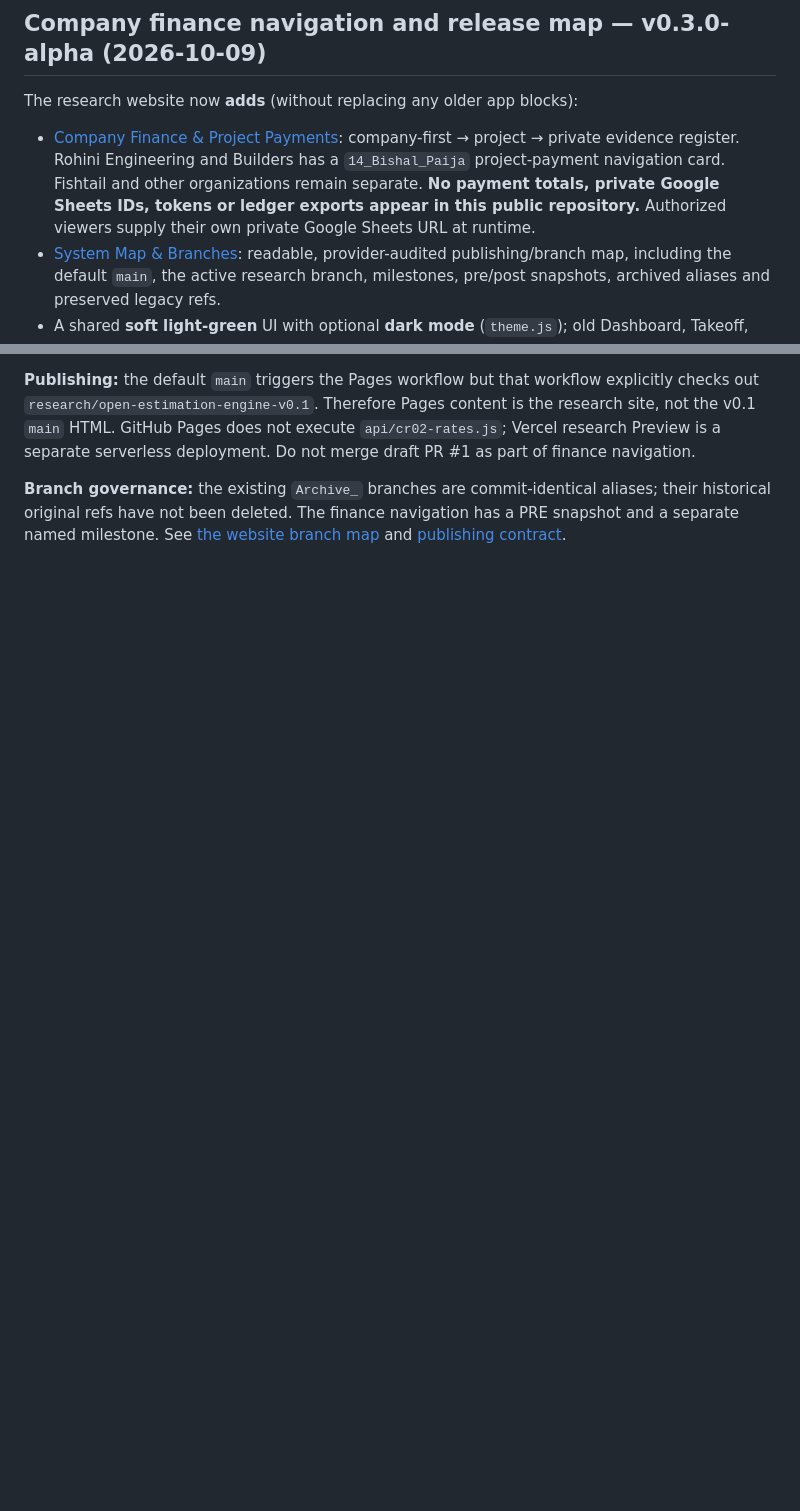
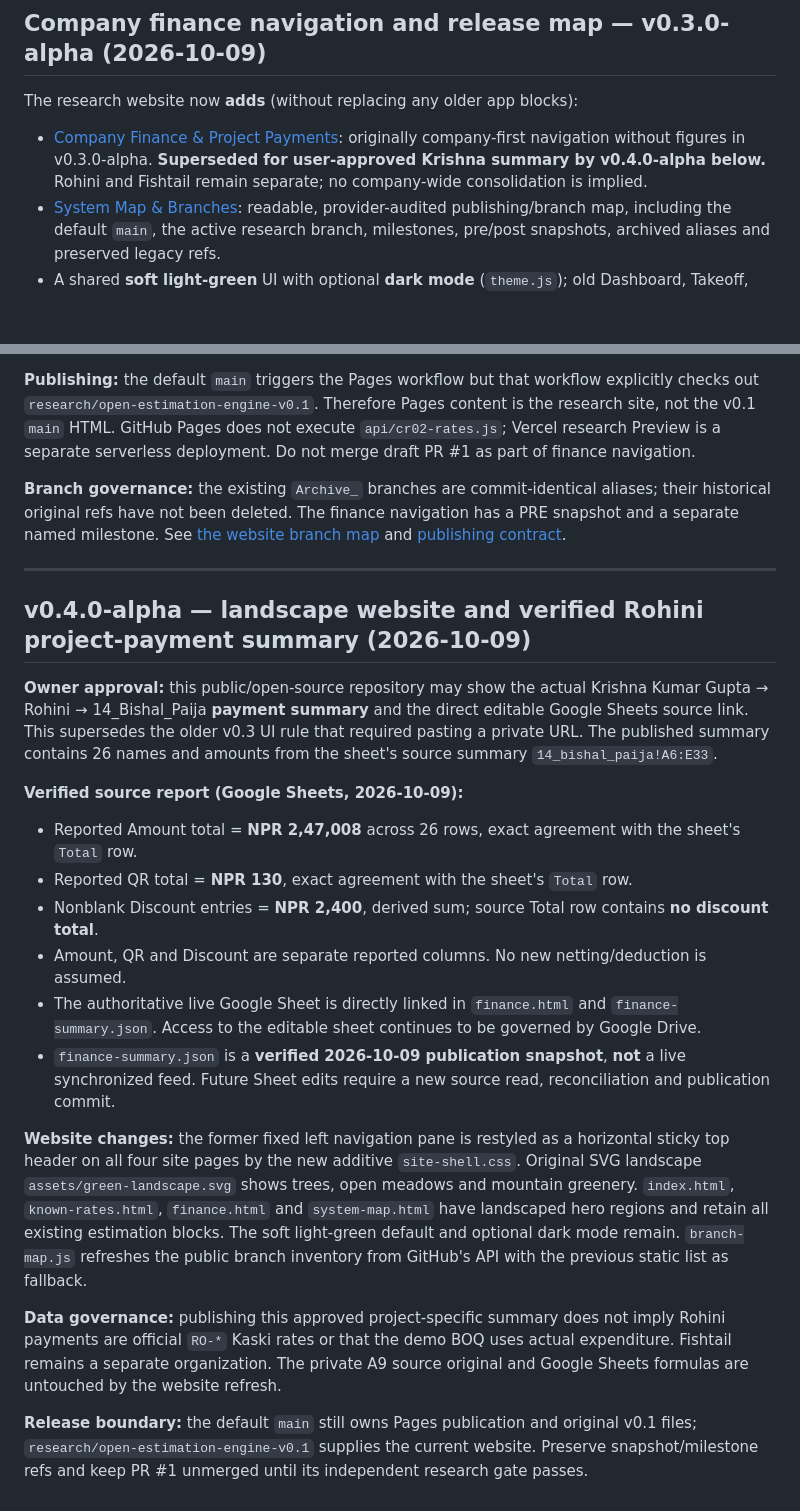
Before and after one commit to FabinGurung/JP_Cost_Estimation, a Markdown page: README.md, 2 parts joined by grey strips. Drawn GitHub-style; blank space fills up the shorter version.

Commit message:
docs: supersede nav-only finance policy with user-approved source-verified public summary and landscape header

```diff
--- a/README.md
+++ b/README.md
@@ -96,7 +96,7 @@ See `docs/REPOSITORY_TOPOLOGY_AND_BRANCH_POLICY_20261009.md` for branch history,
 
 The research website now **adds** (without replacing any older app blocks):
 
-- [Company Finance & Project Payments](finance.html): company-first → project → private evidence register. Rohini Engineering and Builders has a `14_Bishal_Paija` project-payment navigation card. Fishtail and other organizations remain separate. **No payment totals, private Google Sheets IDs, tokens or ledger exports appear in this public repository.** Authorized viewers supply their own private Google Sheets URL at runtime.
+- [Company Finance & Project Payments](finance.html): originally company-first navigation without figures in v0.3.0-alpha. **Superseded for user-approved Krishna summary by v0.4.0-alpha below.** Rohini and Fishtail remain separate; no company-wide consolidation is implied.
 - [System Map & Branches](system-map.html): readable, provider-audited publishing/branch map, including the default `main`, the active research branch, milestones, pre/post snapshots, archived aliases and preserved legacy refs.
 - A shared **soft light-green** UI with optional **dark mode** (`theme.js`); old Dashboard, Takeoff, BOQ, Rate Analysis, Rate Library, Source Registry, Provenance and Known Rates remain.
 - The Krishna payment v1.1 Google Sheet has its **own Rohini Drive authority** and edit-history mechanism. Its amounts are neither public website data nor Kaski/DUDBC `RO-*` source rates.
@@ -104,3 +104,23 @@ The research website now **adds** (without replacing any older app blocks):
 **Publishing:** the default `main` triggers the Pages workflow but that workflow explicitly checks out `research/open-estimation-engine-v0.1`. Therefore Pages content is the research site, not the v0.1 `main` HTML. GitHub Pages does not execute `api/cr02-rates.js`; Vercel research Preview is a separate serverless deployment. Do not merge draft PR #1 as part of finance navigation.
 
 **Branch governance:** the existing `Archive_` branches are commit-identical aliases; their historical original refs have not been deleted. The finance navigation has a PRE snapshot and a separate named milestone. See [the website branch map](system-map.html) and [publishing contract](docs/FINANCE_COMPANY_PORTAL_v0.3.0__PUBLIC_SAFE.md).
+
+---
+
+## v0.4.0-alpha — landscape website and verified Rohini project-payment summary (2026-10-09)
+
+**Owner approval:** this public/open-source repository may show the actual Krishna Kumar Gupta → Rohini → 14_Bishal_Paija **payment summary** and the direct editable Google Sheets source link. This supersedes the older v0.3 UI rule that required pasting a private URL. The published summary contains 26 names and amounts from the sheet's source summary `14_bishal_paija!A6:E33`.
+
+**Verified source report (Google Sheets, 2026-10-09):**
+- Reported Amount total = **NPR 2,47,008** across 26 rows, exact agreement with the sheet's `Total` row.
+- Reported QR total = **NPR 130**, exact agreement with the sheet's `Total` row.
+- Nonblank Discount entries = **NPR 2,400**, derived sum; source Total row contains **no discount total**.
+- Amount, QR and Discount are separate reported columns. No new netting/deduction is assumed.
+- The authoritative live Google Sheet is directly linked in `finance.html` and `finance-summary.json`. Access to the editable sheet continues to be governed by Google Drive.
+- `finance-summary.json` is a **verified 2026-10-09 publication snapshot**, **not** a live synchronized feed. Future Sheet edits require a new source read, reconciliation and publication commit.
+
+**Website changes:** the former fixed left navigation pane is restyled as a horizontal sticky top header on all four site pages by the new additive `site-shell.css`. Original SVG landscape `assets/green-landscape.svg` shows trees, open meadows and mountain greenery. `index.html`, `known-rates.html`, `finance.html` and `system-map.html` have landscaped hero regions and retain all existing estimation blocks. The soft light-green default and optional dark mode remain. `branch-map.js` refreshes the public branch inventory from GitHub's API with the previous static list as fallback.
+
+**Data governance:** publishing this approved project-specific summary does not imply Rohini payments are official `RO-*` Kaski rates or that the demo BOQ uses actual expenditure. Fishtail remains a separate organization. The private A9 source original and Google Sheets formulas are untouched by the website refresh.
+
+**Release boundary:** the default `main` still owns Pages publication and original v0.1 files; `research/open-estimation-engine-v0.1` supplies the current website. Preserve snapshot/milestone refs and keep PR #1 unmerged until its independent research gate passes.
```
